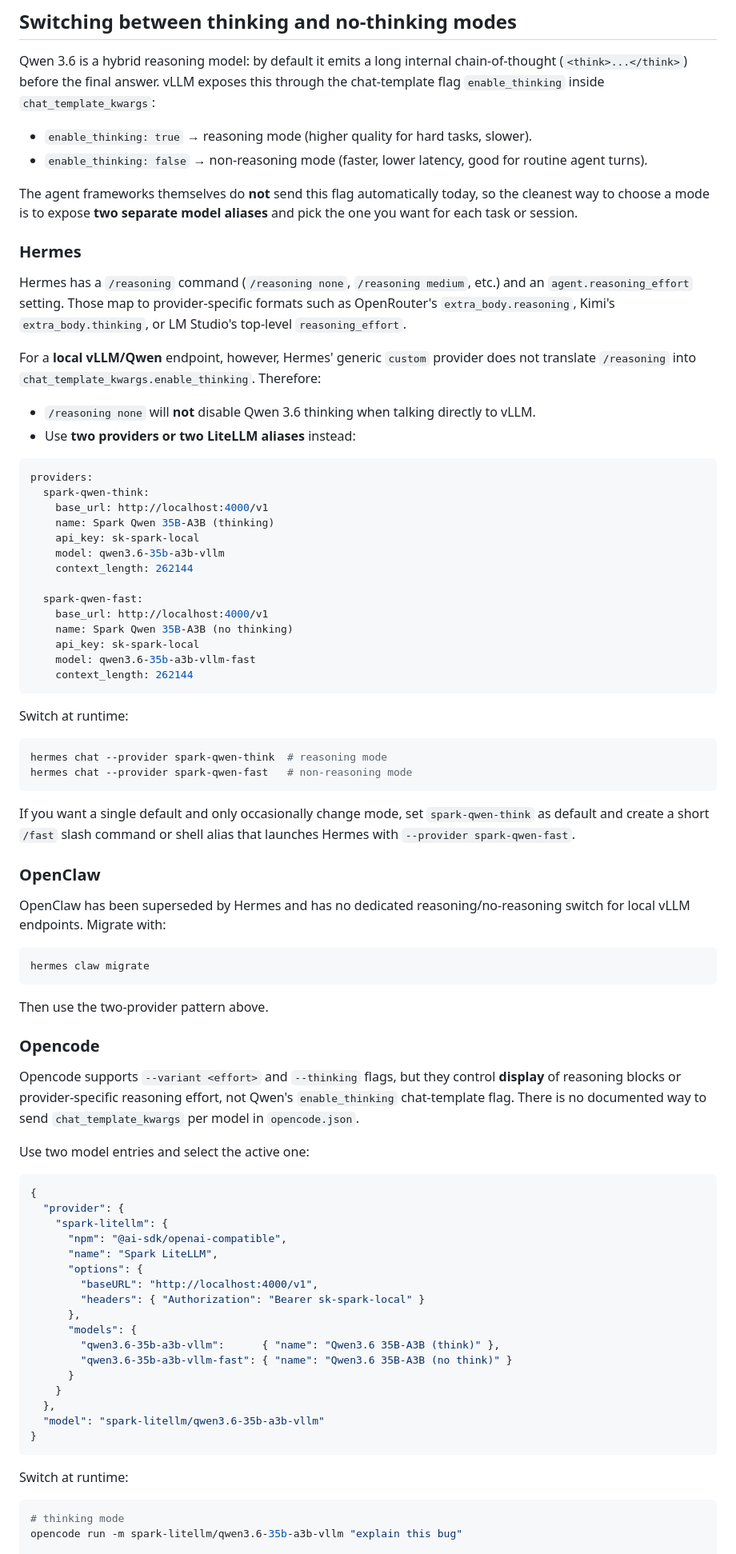
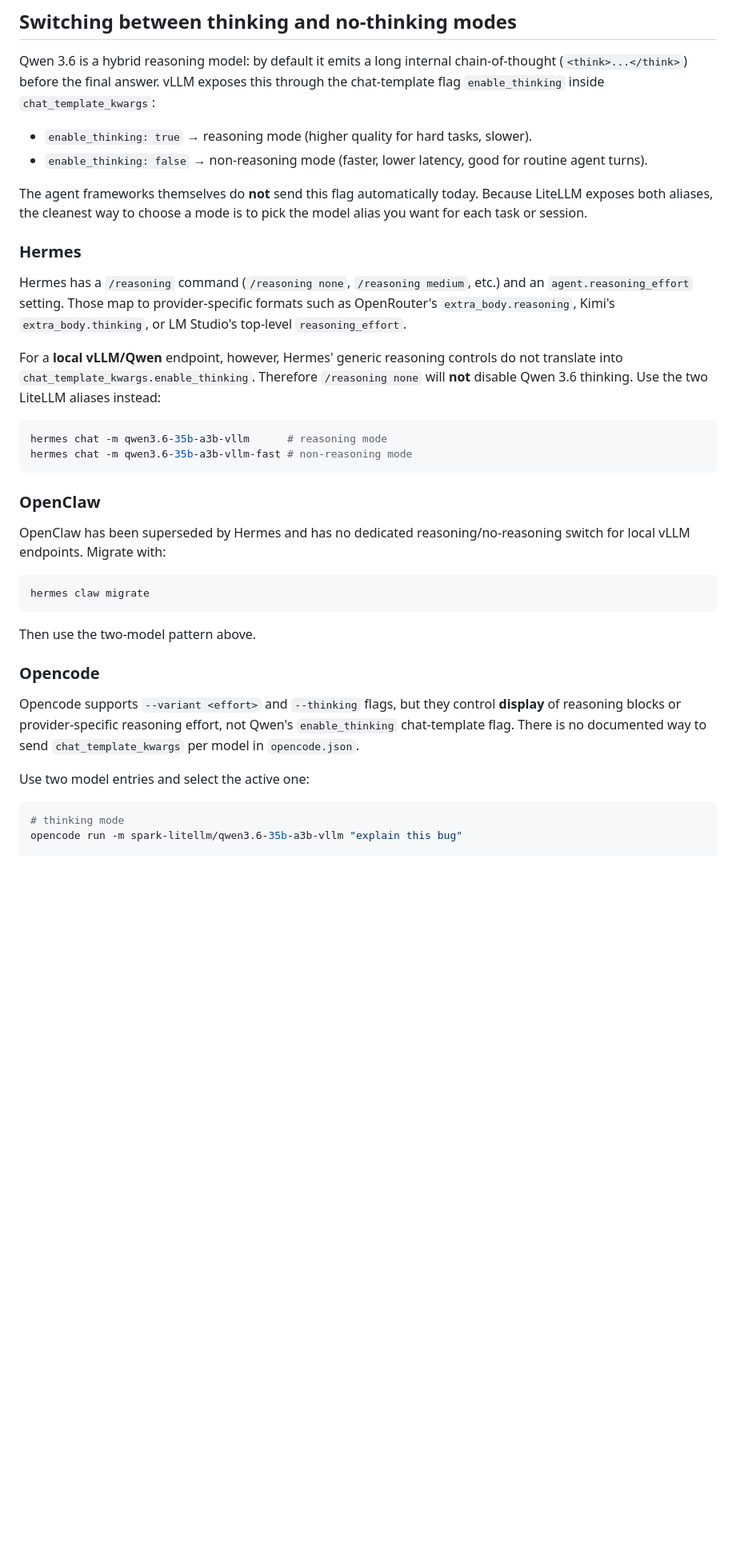
Before and after one commit to ctala/local-llm-agentic-workflows, a Markdown page: AGENTS.md, the part around one of its changes. Shown at 80% size. Drawn GitHub-style; blank space fills up the shorter version.

````diff
--- a/AGENTS.md
+++ b/AGENTS.md
@@ -461,42 +407,18 @@ Qwen 3.6 is a hybrid reasoning model: by default it emits a long internal chain-
 - `enable_thinking: true`  → reasoning mode (higher quality for hard tasks, slower).
 - `enable_thinking: false` → non-reasoning mode (faster, lower latency, good for routine agent turns).
 
-The agent frameworks themselves do **not** send this flag automatically today, so the cleanest way to choose a mode is to expose **two separate model aliases** and pick the one you want for each task or session.
+The agent frameworks themselves do **not** send this flag automatically today. Because LiteLLM exposes both aliases, the cleanest way to choose a mode is to pick the model alias you want for each task or session.
 
 ### Hermes
 
 Hermes has a `/reasoning` command (`/reasoning none`, `/reasoning medium`, etc.) and an `agent.reasoning_effort` setting. Those map to provider-specific formats such as OpenRouter's `extra_body.reasoning`, Kimi's `extra_body.thinking`, or LM Studio's top-level `reasoning_effort`.
 
-For a **local vLLM/Qwen** endpoint, however, Hermes' generic `custom` provider does not translate `/reasoning` into `chat_template_kwargs.enable_thinking`. Therefore:
-
-- `/reasoning none` will **not** disable Qwen 3.6 thinking when talking directly to vLLM.
-- Use **two providers or two LiteLLM aliases** instead:
-
-```yaml
-providers:
-  spark-qwen-think:
-    base_url: http://localhost:4000/v1
-    name: Spark Qwen 35B-A3B (thinking)
-    api_key: sk-spark-local
-    model: qwen3.6-35b-a3b-vllm
-    context_length: 262144
-
-  spark-qwen-fast:
-    base_url: http://localhost:4000/v1
-    name: Spark Qwen 35B-A3B (no thinking)
-    api_key: sk-spark-local
-    model: qwen3.6-35b-a3b-vllm-fast
-    context_length: 262144
-```
-
-Switch at runtime:
+For a **local vLLM/Qwen** endpoint, however, Hermes' generic reasoning controls do not translate into `chat_template_kwargs.enable_thinking`. Therefore `/reasoning none` will **not** disable Qwen 3.6 thinking. Use the two LiteLLM aliases instead:
 
 ```bash
-hermes chat --provider spark-qwen-think  # reasoning mode
-hermes chat --provider spark-qwen-fast   # non-reasoning mode
+hermes chat -m qwen3.6-35b-a3b-vllm      # reasoning mode
+hermes chat -m qwen3.6-35b-a3b-vllm-fast # non-reasoning mode
 ```
-
-If you want a single default and only occasionally change mode, set `spark-qwen-think` as default and create a short `/fast` slash command or shell alias that launches Hermes with `--provider spark-qwen-fast`.
 
 ### OpenClaw
 
@@ -506,35 +428,13 @@ OpenClaw has been superseded by Hermes and has no dedicated reasoning/no-reasoni
 hermes claw migrate
 ```
 
-Then use the two-provider pattern above.
+Then use the two-model pattern above.
 
 ### Opencode
 
 Opencode supports `--variant <effort>` and `--thinking` flags, but they control **display** of reasoning blocks or provider-specific reasoning effort, not Qwen's `enable_thinking` chat-template flag. There is no documented way to send `chat_template_kwargs` per model in `opencode.json`.
 
 Use two model entries and select the active one:
-
-```json
-{
-  "provider": {
-    "spark-litellm": {
-      "npm": "@ai-sdk/openai-compatible",
-      "name": "Spark LiteLLM",
-      "options": {
-        "baseURL": "http://localhost:4000/v1",
-        "headers": { "Authorization": "Bearer sk-spark-local" }
-      },
-      "models": {
-        "qwen3.6-35b-a3b-vllm":      { "name": "Qwen3.6 35B-A3B (think)" },
-        "qwen3.6-35b-a3b-vllm-fast": { "name": "Qwen3.6 35B-A3B (no think)" }
-      }
-    }
-  },
-  "model": "spark-litellm/qwen3.6-35b-a3b-vllm"
-}
-```
-
-Switch at runtime:
 
 ```bash
 # thinking mode
````
Also changed, not shown: other parts of AGENTS.md (+56 -110 lines).
